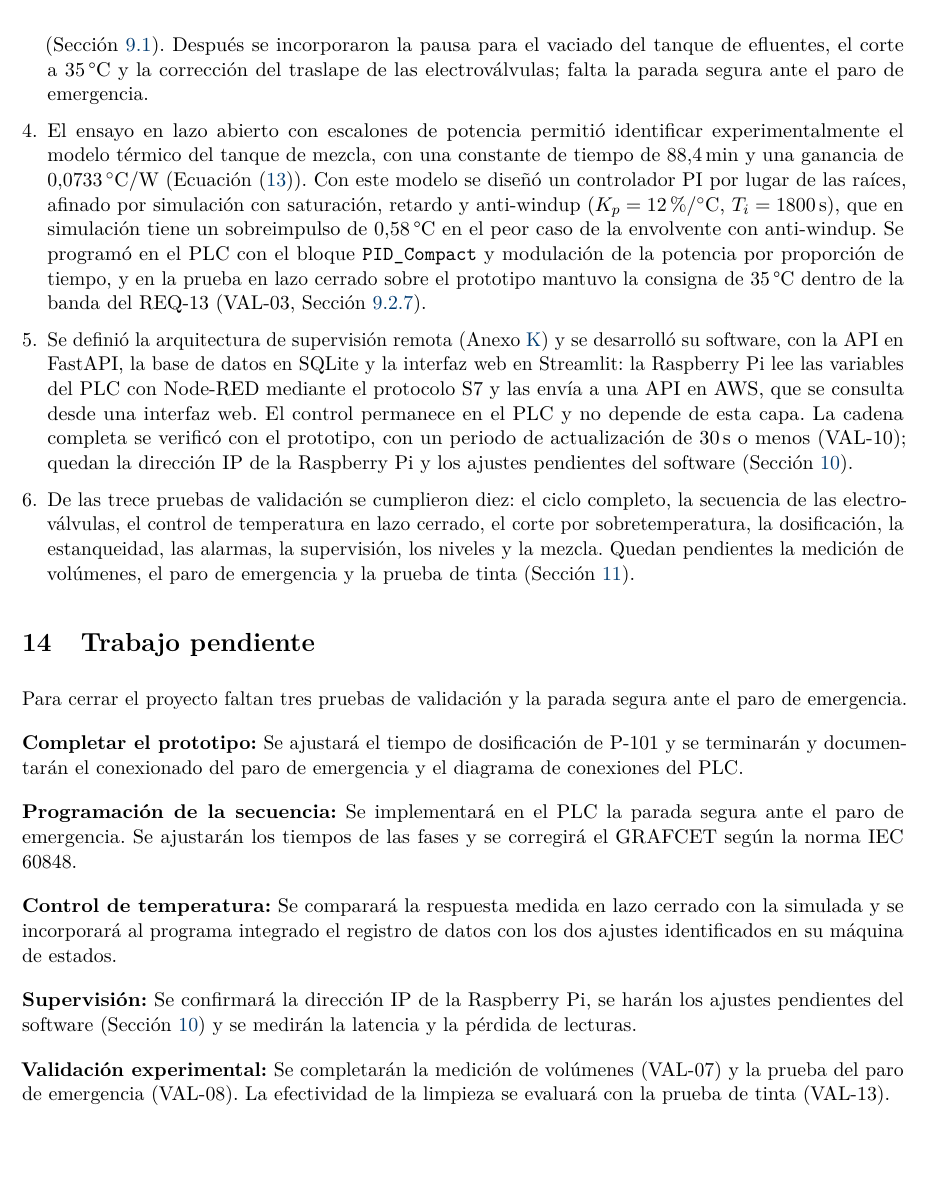
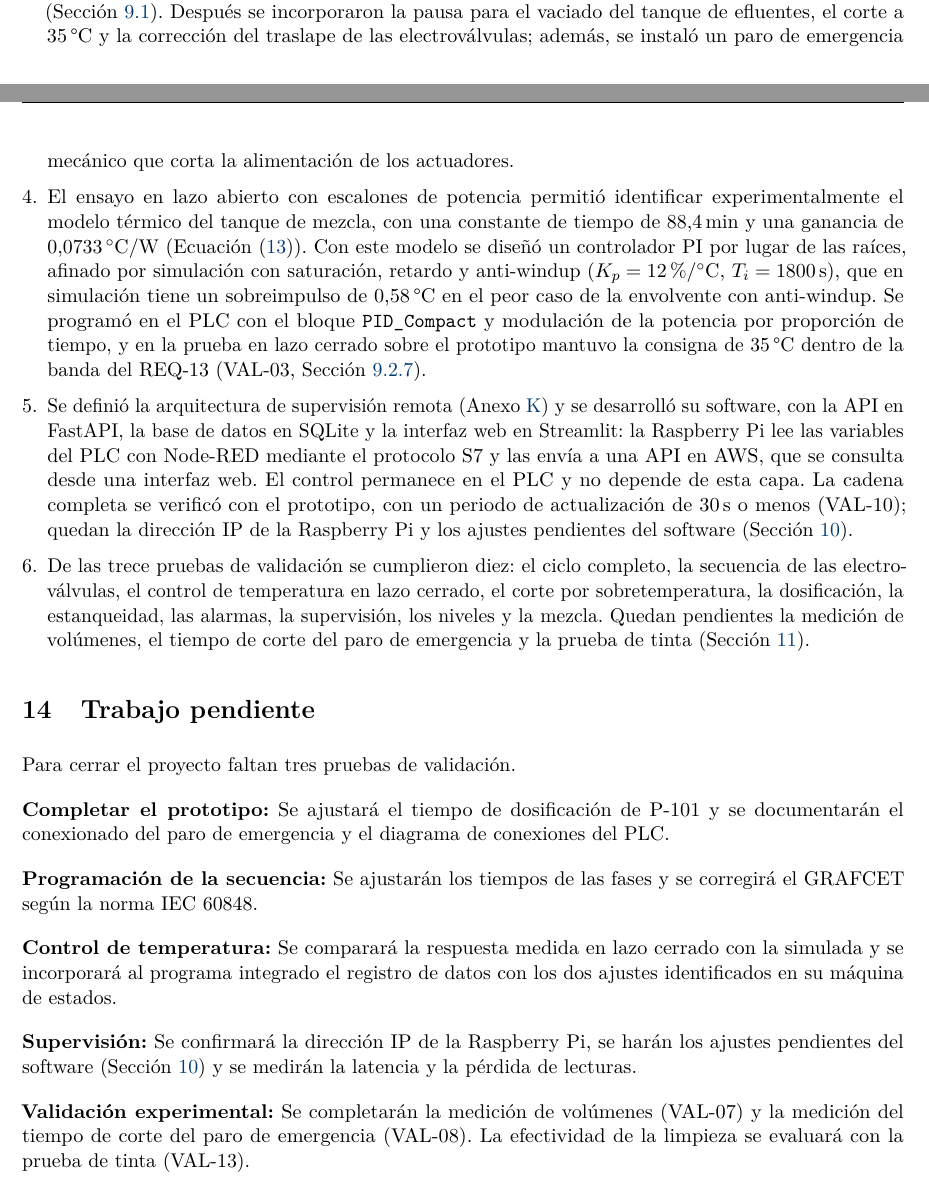
Before and after one commit to nicami13/Proyecto_CIP_2026-2, a LaTeX document (main.tex, which reads secciones/11_conclusiones.tex, tablas/tabla_checklist_corte3.tex): part of page 79 of 107 before the commit and two parts of pages 78 and 79 of 107 after it, the two joined at a grey line, cut so that both start at the same text, the shorter picture padded with empty space. Compiled offline with pdfLaTeX.

Commit message:
Paro de emergencia mecánico que corta la alimentación de los actuadores; VAL-08 parcial

```diff
--- a/secciones/11_conclusiones.tex
+++ b/secciones/11_conclusiones.tex
@@ -6,27 +6,27 @@
 
 \item Se construyó el prototipo físico sobre dos carros (Sección~\ref{sec:montaje}). En el tanque de mezcla de plástico se instalaron la resistencia de inmersión, el sensor de temperatura, el flotador doble y la bomba de agitación; además se instalaron la bomba de impulsión, las electroválvulas de llenado XV-102 y de descarga XV-103 (esta última en el tercer corte) y un tablero que separa la zona de potencia del banco del PLC (Sección~\ref{sec:montaje_instrumentacion}). La bomba dosificadora P-101 también se instaló en el tercer corte. Los datos de placa de las bombas fijan límites que deben respetarse en la operación: 40\,$^{\circ}$C para la bomba de impulsión y 35\,$^{\circ}$C para la bomba de agitación.
 
-\item La secuencia del ciclo CIP se diseñó con un GRAFCET y se programó en el PLC con las tres fases del ciclo: preenjuague, lavado con detergente y enjuague final. En el tercer corte (Ladder v3) el control de temperatura se integró en la secuencia, con alarma del calentamiento y permiso por nivel (Sección~\ref{sec:montaje_programacion}). Después se incorporaron la pausa para el vaciado del tanque de efluentes, el corte a 35\,°C y la corrección del traslape de las electroválvulas; falta la parada segura ante el paro de emergencia.
+\item La secuencia del ciclo CIP se diseñó con un GRAFCET y se programó en el PLC con las tres fases del ciclo: preenjuague, lavado con detergente y enjuague final. En el tercer corte (Ladder v3) el control de temperatura se integró en la secuencia, con alarma del calentamiento y permiso por nivel (Sección~\ref{sec:montaje_programacion}). Después se incorporaron la pausa para el vaciado del tanque de efluentes, el corte a 35\,°C y la corrección del traslape de las electroválvulas; además, se instaló un paro de emergencia mecánico que corta la alimentación de los actuadores.
 
 \item El ensayo en lazo abierto con escalones de potencia permitió identificar experimentalmente el modelo térmico del tanque de mezcla, con una constante de tiempo de 88,4\,min y una ganancia de 0,0733\,$^{\circ}$C/W (Ecuación~\eqref{eq:modelo_experimental}). Con este modelo se diseñó un controlador PI por lugar de las raíces, afinado por simulación con saturación, retardo y anti-windup ($K_p = 12\,\%/^{\circ}\mathrm{C}$, $T_i = 1800\,\mathrm{s}$), que en simulación tiene un sobreimpulso de 0,58\,°C en el peor caso de la envolvente con anti-windup. Se programó en el PLC con el bloque \texttt{PID\_Compact} y modulación de la potencia por proporción de tiempo, y en la prueba en lazo cerrado sobre el prototipo mantuvo la consigna de 35\,°C dentro de la banda del REQ-13 (VAL-03, Sección~\ref{sec:diseno_pi}).
 
 \item Se definió la arquitectura de supervisión remota (Anexo~\ref{anx:arquitectura_com}) y se desarrolló su software, con la API en FastAPI, la base de datos en SQLite y la interfaz web en Streamlit: la Raspberry Pi lee las variables del PLC con Node-RED mediante el protocolo S7 y las envía a una API en AWS, que se consulta desde una interfaz web. El control permanece en el PLC y no depende de esta capa. La cadena completa se verificó con el prototipo, con un periodo de actualización de 30\,s o menos (VAL-10); quedan la dirección IP de la Raspberry Pi y los ajustes pendientes del software (Sección~\ref{sec:montaje_comunicaciones}).
 
-\item De las trece pruebas de validación se cumplieron diez: el ciclo completo, la secuencia de las electroválvulas, el control de temperatura en lazo cerrado, el corte por sobretemperatura, la dosificación, la estanqueidad, las alarmas, la supervisión, los niveles y la mezcla. Quedan pendientes la medición de volúmenes, el paro de emergencia y la prueba de tinta (Sección~\ref{sec:montaje_pruebas}).
+\item De las trece pruebas de validación se cumplieron diez: el ciclo completo, la secuencia de las electroválvulas, el control de temperatura en lazo cerrado, el corte por sobretemperatura, la dosificación, la estanqueidad, las alarmas, la supervisión, los niveles y la mezcla. Quedan pendientes la medición de volúmenes, el tiempo de corte del paro de emergencia y la prueba de tinta (Sección~\ref{sec:montaje_pruebas}).
 
 \end{enumerate}
 
 \section{Trabajo pendiente}
-\noindent Para cerrar el proyecto faltan tres pruebas de validación y la parada segura ante el paro de emergencia.
+\noindent Para cerrar el proyecto faltan tres pruebas de validación.
 \par\medskip
-\noindent\textbf{Completar el prototipo:} Se ajustará el tiempo de dosificación de P-101 y se terminarán y documentarán el conexionado del paro de emergencia y el diagrama de conexiones del PLC.
+\noindent\textbf{Completar el prototipo:} Se ajustará el tiempo de dosificación de P-101 y se documentarán el conexionado del paro de emergencia y el diagrama de conexiones del PLC.
 \par\medskip
-\noindent\textbf{Programación de la secuencia:} Se implementará en el PLC la parada segura ante el paro de emergencia. Se ajustarán los tiempos de las fases y se corregirá el GRAFCET según la norma IEC 60848.
+\noindent\textbf{Programación de la secuencia:} Se ajustarán los tiempos de las fases y se corregirá el GRAFCET según la norma IEC 60848.
 \par\medskip
 \noindent\textbf{Control de temperatura:} Se comparará la respuesta medida en lazo cerrado con la simulada y se incorporará al programa integrado el registro de datos con los dos ajustes identificados en su máquina de estados.
 \par\medskip
 \noindent\textbf{Supervisión:} Se confirmará la dirección IP de la Raspberry Pi, se harán los ajustes pendientes del software (Sección~\ref{sec:montaje_comunicaciones}) y se medirán la latencia y la pérdida de lecturas.
 \par\medskip
-\noindent\textbf{Validación experimental:} Se completarán la medición de volúmenes (VAL-07) y la prueba del paro de emergencia (VAL-08). La efectividad de la limpieza se evaluará con la prueba de tinta (VAL-13).
+\noindent\textbf{Validación experimental:} Se completarán la medición de volúmenes (VAL-07) y la medición del tiempo de corte del paro de emergencia (VAL-08). La efectividad de la limpieza se evaluará con la prueba de tinta (VAL-13).
 \par\medskip
 \noindent\textbf{Documentación:} Se cerrará el informe técnico con los resultados, se completará el artículo en inglés y se grabará el video final del proceso, de unos 5\,min.
--- a/tablas/tabla_checklist_corte3.tex
+++ b/tablas/tabla_checklist_corte3.tex
@@ -3,7 +3,7 @@
 \begin{tabularx}{\textwidth}{Y L{3.4cm} L{3.6cm}}\toprule
 \textbf{Actividad o prueba}&\textbf{Estado}&\textbf{Ubicación/evidencia}\\\midrule
 Instalación de XV-103 y P-101&Cumple&Secciones~\ref{sec:montaje_hidraulico} y \ref{sec:montaje_instrumentacion}\\
-Programa integrado: secuencia y control de temperatura&Parcial: falta la parada segura ante el paro de emergencia&Sección~\ref{sec:montaje_programacion}; Anexo~\ref{anx:programa_plc}\\
+Programa integrado: secuencia y control de temperatura&Cumple&Sección~\ref{sec:montaje_programacion}; Anexo~\ref{anx:programa_plc}\\
 Tres ciclos completos&Cumple&VAL-01, Tabla~\ref{tab:resultados_pruebas}\\
 Prueba continua de 30\,min&Pendiente&Sección~\ref{sec:montaje_pruebas}\\
 Control en lazo cerrado y comparación con la simulación&Parcial: lazo cerrado cumple; falta la comparación&VAL-03, Sección~\ref{sec:montaje_control}\\
```
Also changed, not shown: secciones/01_resumen.tex (+1 -1 lines), secciones/03_caracterizacion_cip.tex (+1 -1 lines), secciones/secciones-2/10_montaje_instrumentacion.tex (+2 -2 lines), secciones/secciones-2/11_montaje_programacion.tex (+1 -1 lines), secciones/secciones-2/15_montaje_pruebas.tex (+1 -1 lines), tablas/tabla_resultados_unificada.tex (+1 -1 lines).
